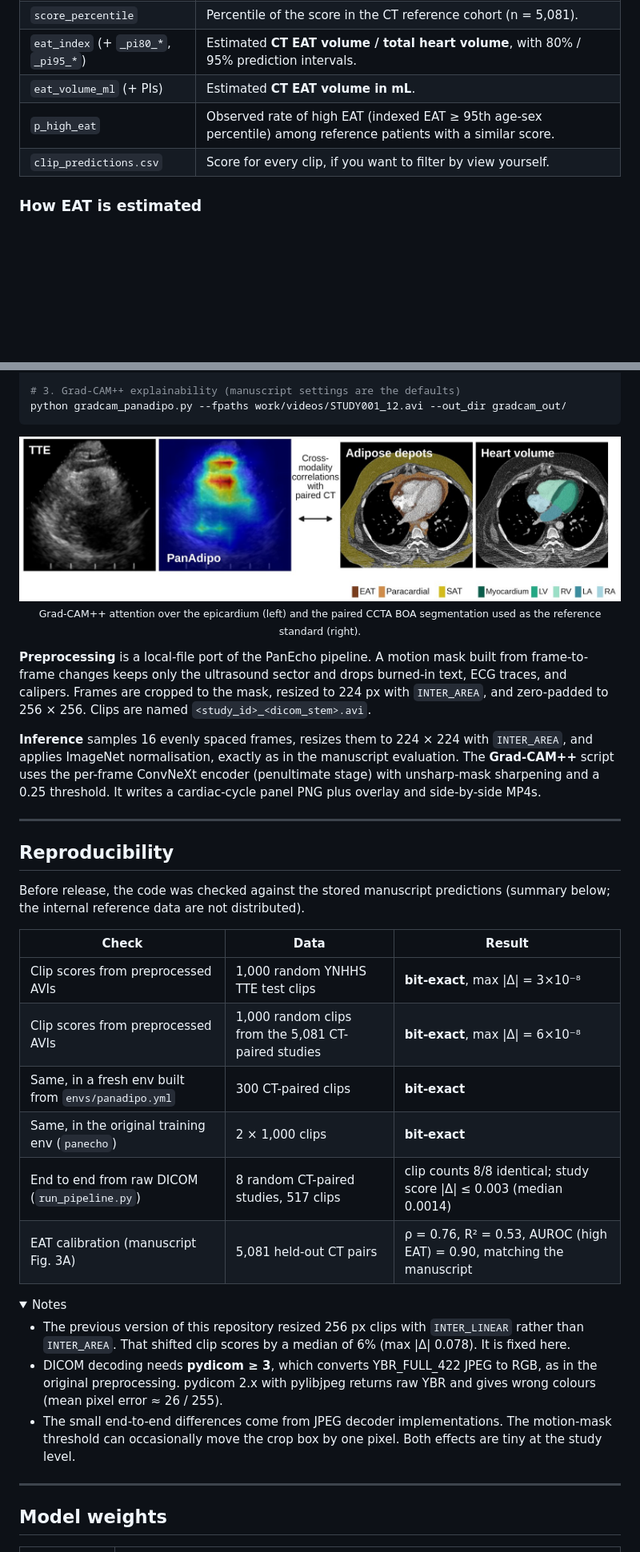
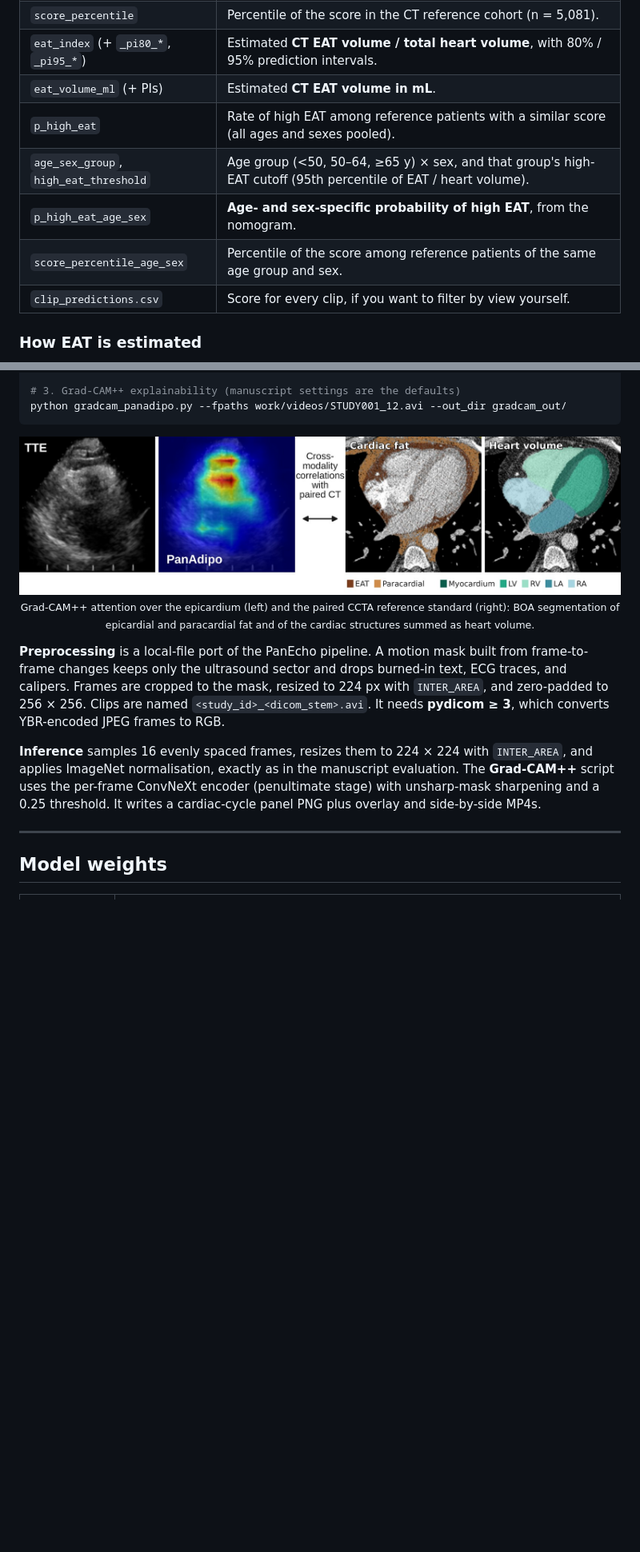
Before and after one commit to Cardiometabolic-Intelligence/PanAdipo, a Markdown page: README.md, 2 parts joined by grey strips. Shown at 80% size. Drawn GitHub-style; pictures changed too: docs/figures/fig2a_echo_ct.jpg; folded sections open; blank space fills up the shorter version.

Commit message:
Age-sex nomogram (age/sex from DICOM header or CLI); report without PI bands; zoomed CT figure; README for public release

````diff
--- a/README.md
+++ b/README.md
@@ -62,7 +68,10 @@ For many studies, point it at a folder of study folders (`--studies_root`) or at
 | `score_percentile` | Percentile of the score in the CT reference cohort (n = 5,081). |
 | `eat_index` (+ `_pi80_*`, `_pi95_*`) | Estimated **CT EAT volume / total heart volume**, with 80% / 95% prediction intervals. |
 | `eat_volume_ml` (+ PIs) | Estimated **CT EAT volume in mL**. |
-| `p_high_eat` | Observed rate of high EAT (indexed EAT ≥ 95th age-sex percentile) among reference patients with a similar score. |
+| `p_high_eat` | Rate of high EAT among reference patients with a similar score (all ages and sexes pooled). |
+| `age_sex_group`, `high_eat_threshold` | Age group (<50, 50–64, ≥65 y) × sex, and that group's high-EAT cutoff (95th percentile of EAT / heart volume). |
+| `p_high_eat_age_sex` | **Age- and sex-specific probability of high EAT**, from the nomogram. |
+| `score_percentile_age_sex` | Percentile of the score among reference patients of the same age group and sex. |
 | `clip_predictions.csv` | Score for every clip, if you want to filter by view yourself. |
 
 ### How EAT is estimated
@@ -123,43 +142,17 @@ python gradcam_panadipo.py --fpaths work/videos/STUDY001_12.avi --out_dir gradca
 ```
 
 <p align="center"><img src="docs/figures/fig2a_echo_ct.jpg" width="820"><br>
-<sub>Grad-CAM++ attention over the epicardium (left) and the paired CCTA BOA segmentation used as the reference standard (right).</sub></p>
+<sub>Grad-CAM++ attention over the epicardium (left) and the paired CCTA reference standard (right): BOA segmentation of epicardial and paracardial fat and of the cardiac structures summed as heart volume.</sub></p>
 
 **Preprocessing** is a local-file port of the PanEcho pipeline. A motion mask built from frame-to-frame
 changes keeps only the ultrasound sector and drops burned-in text, ECG traces, and calipers. Frames are cropped
 to the mask, resized to 224 px with `INTER_AREA`, and zero-padded to 256 × 256. Clips are named
-`<study_id>_<dicom_stem>.avi`.
+`<study_id>_<dicom_stem>.avi`. It needs **pydicom ≥ 3**, which converts YBR-encoded JPEG frames to RGB.
 
 **Inference** samples 16 evenly spaced frames, resizes them to 224 × 224 with `INTER_AREA`, and applies
 ImageNet normalisation, exactly as in the manuscript evaluation. The **Grad-CAM++** script uses the per-frame
 ConvNeXt encoder (penultimate stage) with unsharp-mask sharpening and a 0.25 threshold. It writes a
 cardiac-cycle panel PNG plus overlay and side-by-side MP4s.
-
----
-
-## Reproducibility
-
-Before release, the code was checked against the stored manuscript predictions (summary below; the internal reference data are not distributed).
-
-| Check | Data | Result |
-|---|---|---|
-| Clip scores from preprocessed AVIs | 1,000 random YNHHS TTE test clips | **bit-exact**, max \|Δ\| = 3×10⁻⁸ |
-| Clip scores from preprocessed AVIs | 1,000 random clips from the 5,081 CT-paired studies | **bit-exact**, max \|Δ\| = 6×10⁻⁸ |
-| Same, in a fresh env built from `envs/panadipo.yml` | 300 CT-paired clips | **bit-exact** |
-| Same, in the original training env (`panecho`) | 2 × 1,000 clips | **bit-exact** |
-| End to end from raw DICOM (`run_pipeline.py`) | 8 random CT-paired studies, 517 clips | clip counts 8/8 identical; study score \|Δ\| ≤ 0.003 (median 0.0014) |
-| EAT calibration (manuscript Fig. 3A) | 5,081 held-out CT pairs | ρ = 0.76, R² = 0.53, AUROC (high EAT) = 0.90, matching the manuscript |
-
-<details>
-<summary>Notes</summary>
-
-- The previous version of this repository resized 256 px clips with `INTER_LINEAR` rather than `INTER_AREA`. That
-  shifted clip scores by a median of 6% (max |Δ| 0.078). It is fixed here.
-- DICOM decoding needs **pydicom ≥ 3**, which converts YBR_FULL_422 JPEG to RGB, as in the original preprocessing.
-  pydicom 2.x with pylibjpeg returns raw YBR and gives wrong colours (mean pixel error ≈ 26 / 255).
-- The small end-to-end differences come from JPEG decoder implementations. The motion-mask threshold can
-  occasionally move the crop box by one pixel. Both effects are tiny at the study level.
-</details>
 
 ---
 
````
Also changed, not shown: other parts of README.md (+25 -9 lines), docs/figures/example_report.png, docs/figures/nomogram.png (added), 7 other files.
